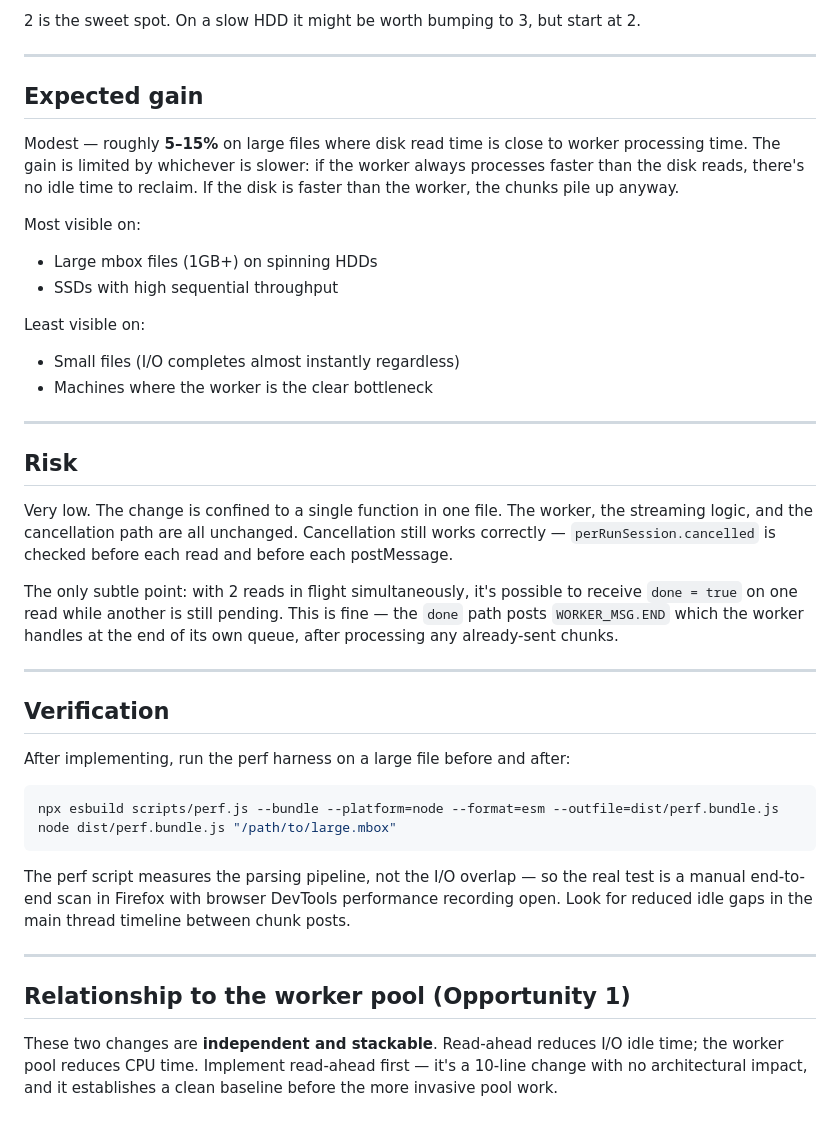
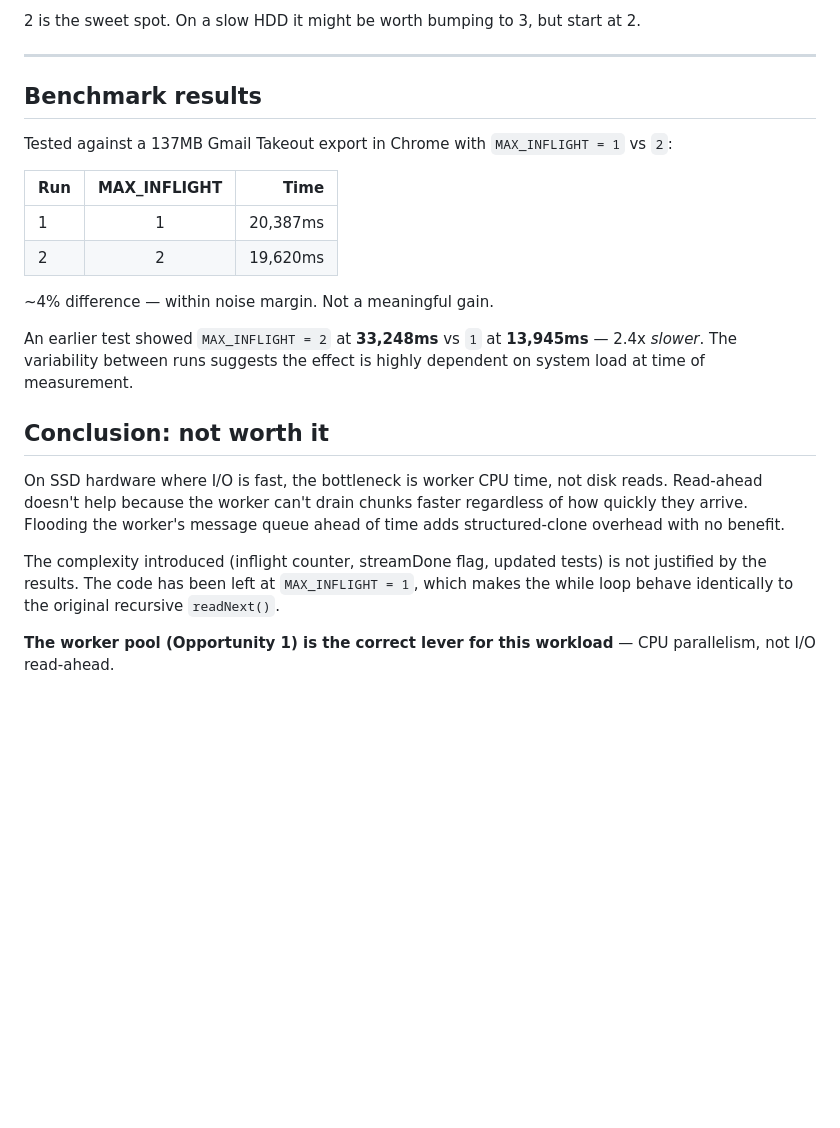
Before and after one commit to lorcanj/find-my-accounts, a Markdown page: todo/CHUNK_READAHEAD_DESIGN.md, the part around the change. Rendered like a GitHub page; blank space fills up the shorter version.

Commit message:
add design doc

````diff
--- a/todo/CHUNK_READAHEAD_DESIGN.md
+++ b/todo/CHUNK_READAHEAD_DESIGN.md
@@ -106,41 +106,23 @@ That's the entire change — a counter, a `while` loop, and `MAX_INFLIGHT = 2`.
 
 ---
 
-## Expected gain
+## Benchmark results
 
-Modest — roughly **5–15%** on large files where disk read time is close to worker processing time. The gain is limited by whichever is slower: if the worker always processes faster than the disk reads, there's no idle time to reclaim. If the disk is faster than the worker, the chunks pile up anyway.
+Tested against a 137MB Gmail Takeout export in Chrome with `MAX_INFLIGHT = 1` vs `2`:
 
-Most visible on:
-- Large mbox files (1GB+) on spinning HDDs
-- SSDs with high sequential throughput
+| Run | MAX_INFLIGHT | Time |
+|-----|:---:|-----:|
+| 1 | 1 | 20,387ms |
+| 2 | 2 | 19,620ms |
 
-Least visible on:
-- Small files (I/O completes almost instantly regardless)
-- Machines where the worker is the clear bottleneck
+~4% difference — within noise margin. Not a meaningful gain.
 
----
+An earlier test showed `MAX_INFLIGHT = 2` at **33,248ms** vs `1` at **13,945ms** — 2.4x *slower*. The variability between runs suggests the effect is highly dependent on system load at time of measurement.
 
-## Risk
+## Conclusion: not worth it
 
-Very low. The change is confined to a single function in one file. The worker, the streaming logic, and the cancellation path are all unchanged. Cancellation still works correctly — `perRunSession.cancelled` is checked before each read and before each postMessage.
+On SSD hardware where I/O is fast, the bottleneck is worker CPU time, not disk reads. Read-ahead doesn't help because the worker can't drain chunks faster regardless of how quickly they arrive. Flooding the worker's message queue ahead of time adds structured-clone overhead with no benefit.
 
-The only subtle point: with 2 reads in flight simultaneously, it's possible to receive `done = true` on one read while another is still pending. This is fine — the `done` path posts `WORKER_MSG.END` which the worker handles at the end of its own queue, after processing any already-sent chunks.
+The complexity introduced (inflight counter, streamDone flag, updated tests) is not justified by the results. The code has been left at `MAX_INFLIGHT = 1`, which makes the while loop behave identically to the original recursive `readNext()`.
 
----
-
-## Verification
-
-After implementing, run the perf harness on a large file before and after:
-
-```bash
-npx esbuild scripts/perf.js --bundle --platform=node --format=esm --outfile=dist/perf.bundle.js
-node dist/perf.bundle.js "/path/to/large.mbox"
-```
-
-The perf script measures the parsing pipeline, not the I/O overlap — so the real test is a manual end-to-end scan in Firefox with browser DevTools performance recording open. Look for reduced idle gaps in the main thread timeline between chunk posts.
-
----
-
-## Relationship to the worker pool (Opportunity 1)
-
-These two changes are **independent and stackable**. Read-ahead reduces I/O idle time; the worker pool reduces CPU time. Implement read-ahead first — it's a 10-line change with no architectural impact, and it establishes a clean baseline before the more invasive pool work.
+**The worker pool (Opportunity 1) is the correct lever for this workload** — CPU parallelism, not I/O read-ahead.
````
